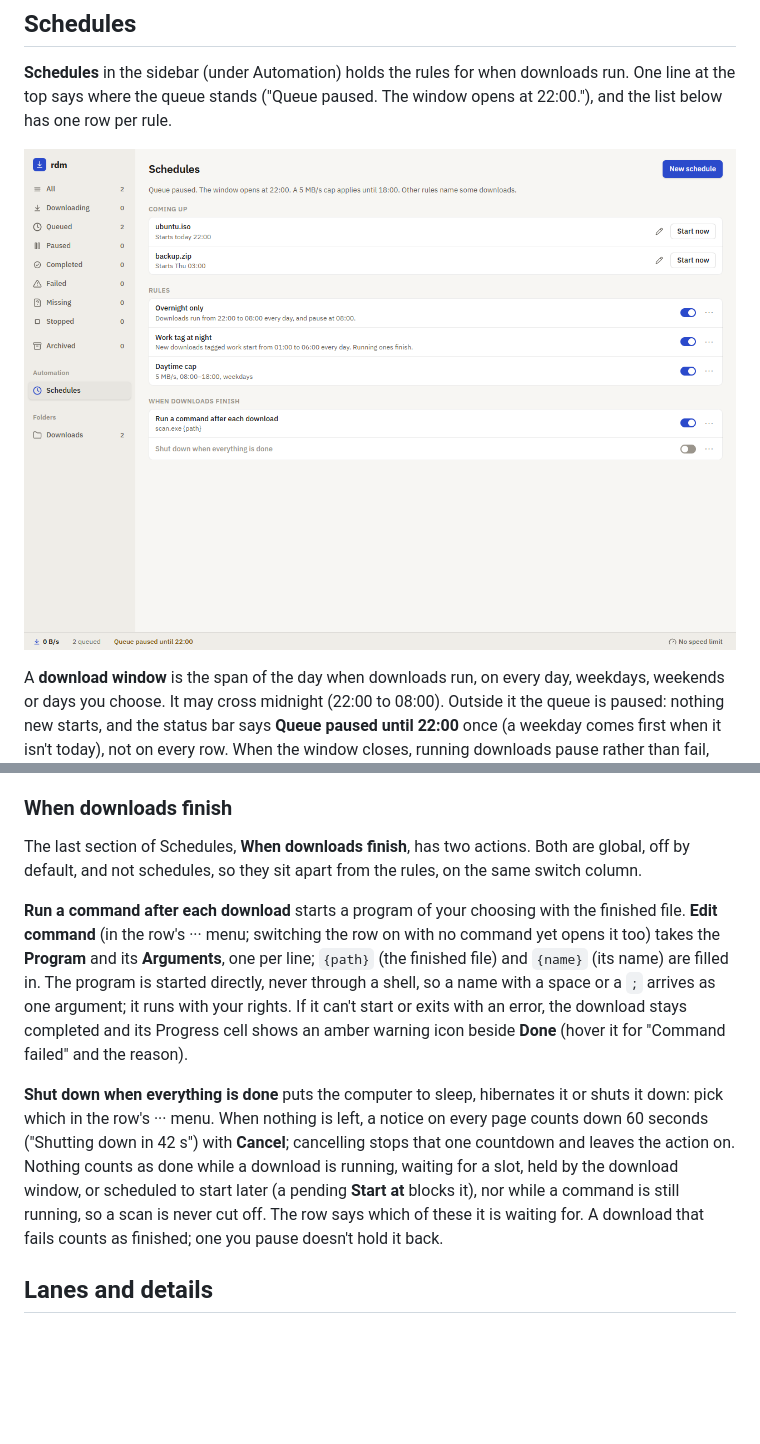
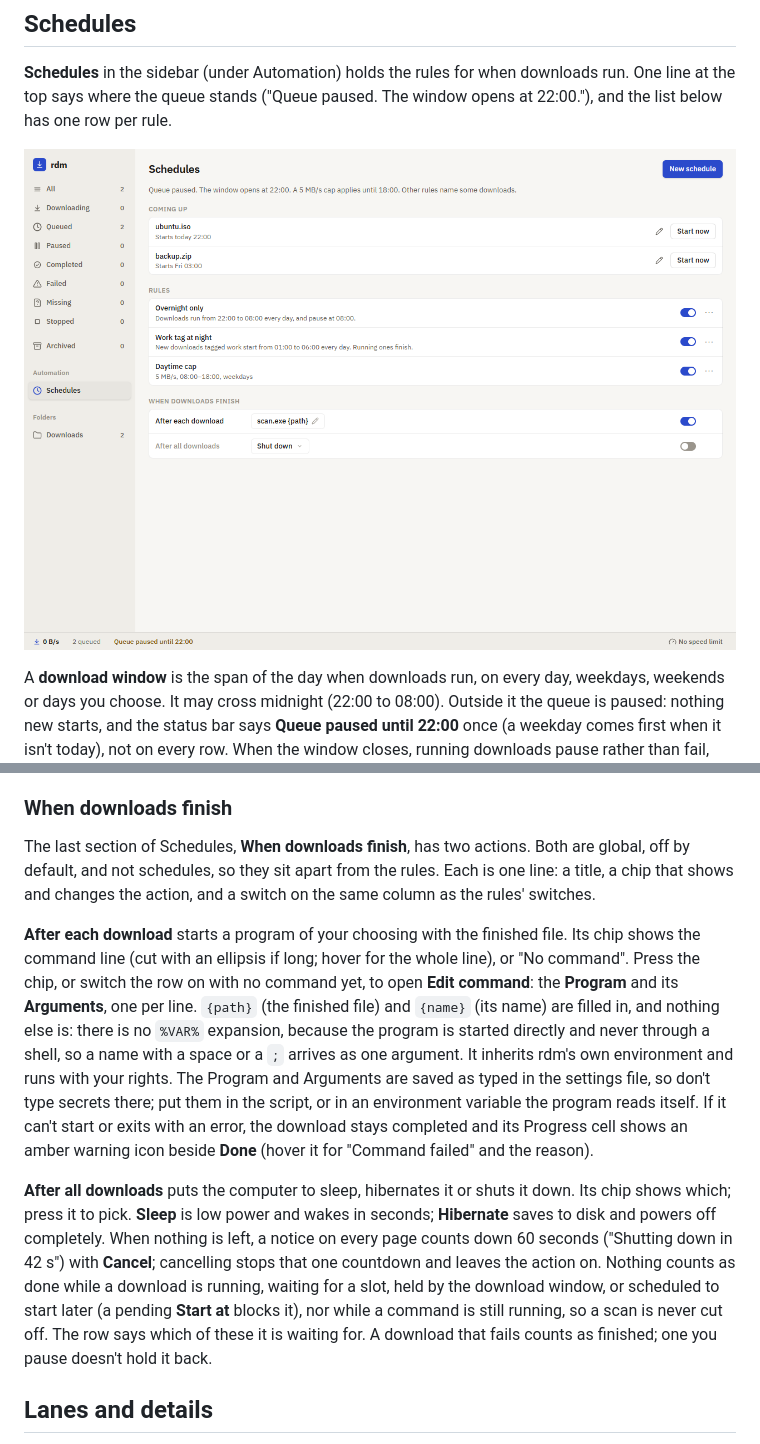
Before and after one commit to SimonPerryman/rust-download-manager, a Markdown page: docs/gui.md, 2 parts joined by grey strips. Rendered like a GitHub page; pictures changed too: docs/screenshots/schedules.png; blank space fills up the shorter version.

```diff
--- a/docs/gui.md
+++ b/docs/gui.md
@@ -212,27 +212,33 @@ in the list, paused, to resume when you want.
 
 The last section of Schedules, **When downloads finish**, has two actions.
 Both are global, off by default, and not schedules, so they sit apart from the
-rules, on the same switch column.
+rules. Each is one line: a title, a chip that shows and changes the action, and
+a switch on the same column as the rules' switches.
 
-**Run a command after each download** starts a program of your choosing with
-the finished file. **Edit command** (in the row's ··· menu; switching the row
-on with no command yet opens it too) takes the **Program** and its
-**Arguments**, one per line; `{path}` (the finished file) and `{name}` (its
-name) are filled in. The program is started directly, never through a shell,
-so a name with a space or a `;` arrives as one argument; it runs with your
-rights. If it can't start or exits with an error, the download stays
-completed and its Progress cell shows an amber warning icon beside **Done**
-(hover it for "Command failed" and the reason).
+**After each download** starts a program of your choosing with the finished
+file. Its chip shows the command line (cut with an ellipsis if long; hover for
+the whole line), or "No command". Press the chip, or switch the row on with no
+command yet, to open **Edit command**: the **Program** and its **Arguments**,
+one per line. `{path}` (the finished file) and `{name}` (its name) are filled
+in, and nothing else is: there is no `%VAR%` expansion, because the program is
+started directly and never through a shell, so a name with a space or a `;`
+arrives as one argument. It inherits rdm's own environment and runs with your
+rights. The Program and Arguments are saved as typed in the settings file, so
+don't type secrets there; put them in the script, or in an environment
+variable the program reads itself. If it can't start or exits with an error,
+the download stays completed and its Progress cell shows an amber warning icon
+beside **Done** (hover it for "Command failed" and the reason).
 
-**Shut down when everything is done** puts the computer to sleep, hibernates it
-or shuts it down: pick which in the row's ··· menu. When nothing is left, a
-notice on every page counts down 60 seconds ("Shutting down in 42 s") with
-**Cancel**; cancelling stops that one countdown and leaves the action on.
-Nothing counts as done while a download is running, waiting for a slot, held
-by the download window, or scheduled to start later (a pending **Start at**
-blocks it), nor while a command is still running, so a scan is never cut off.
-The row says which of these it is waiting for. A download that fails counts as
-finished; one you pause doesn't hold it back.
+**After all downloads** puts the computer to sleep, hibernates it or shuts it
+down. Its chip shows which; press it to pick. **Sleep** is low power and wakes
+in seconds; **Hibernate** saves to disk and powers off completely. When
+nothing is left, a notice on every page counts down 60 seconds ("Shutting down
+in 42 s") with **Cancel**; cancelling stops that one countdown and leaves the
+action on. Nothing counts as done while a download is running, waiting for a
+slot, held by the download window, or scheduled to start later (a pending
+**Start at** blocks it), nor while a command is still running, so a scan is
+never cut off. The row says which of these it is waiting for. A download that
+fails counts as finished; one you pause doesn't hold it back.
 
 ## Lanes and details
 
```
Also changed, not shown: CHANGELOG.md (+3 -0 lines), roadmap.md (+4 -0 lines), 6 other files.
